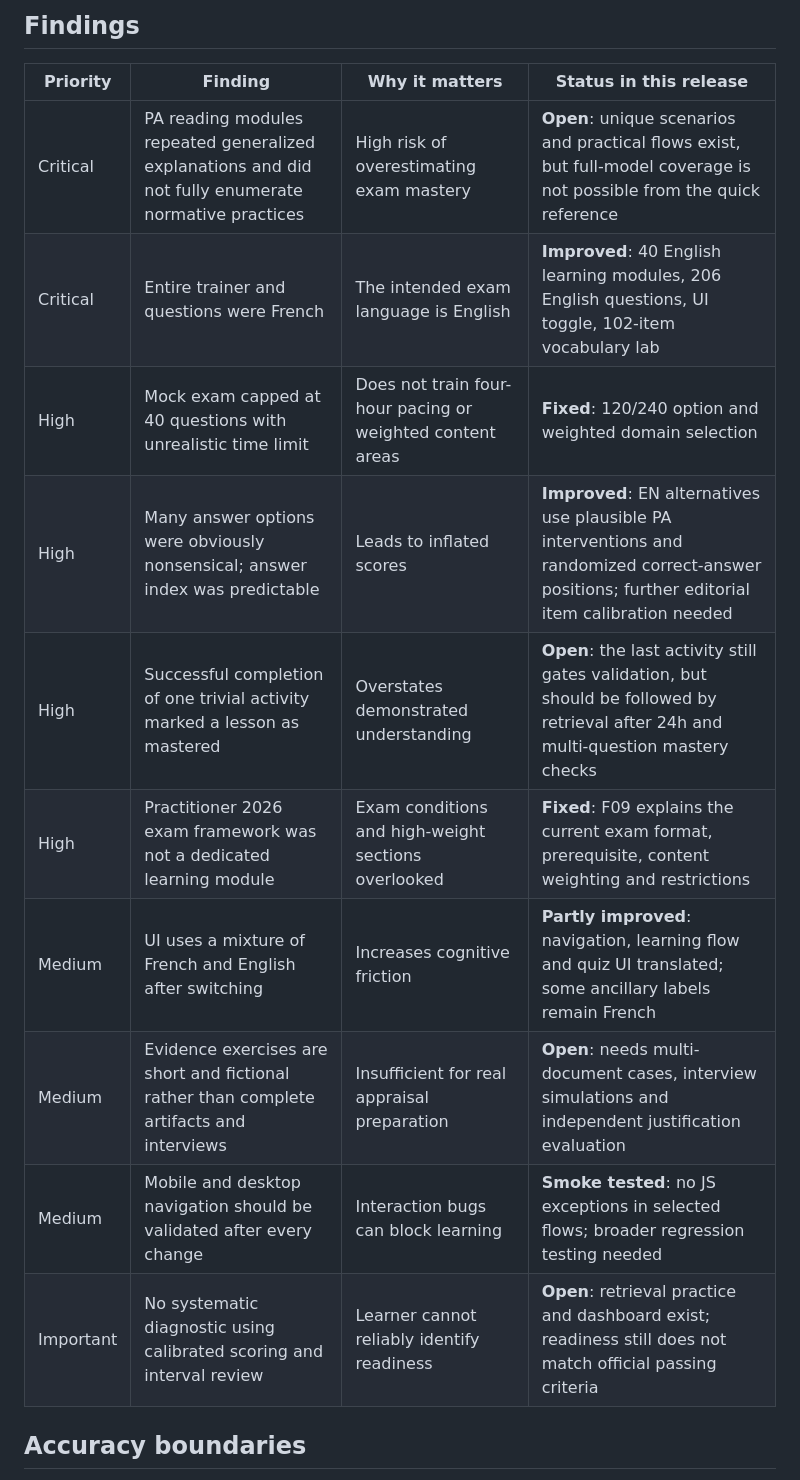
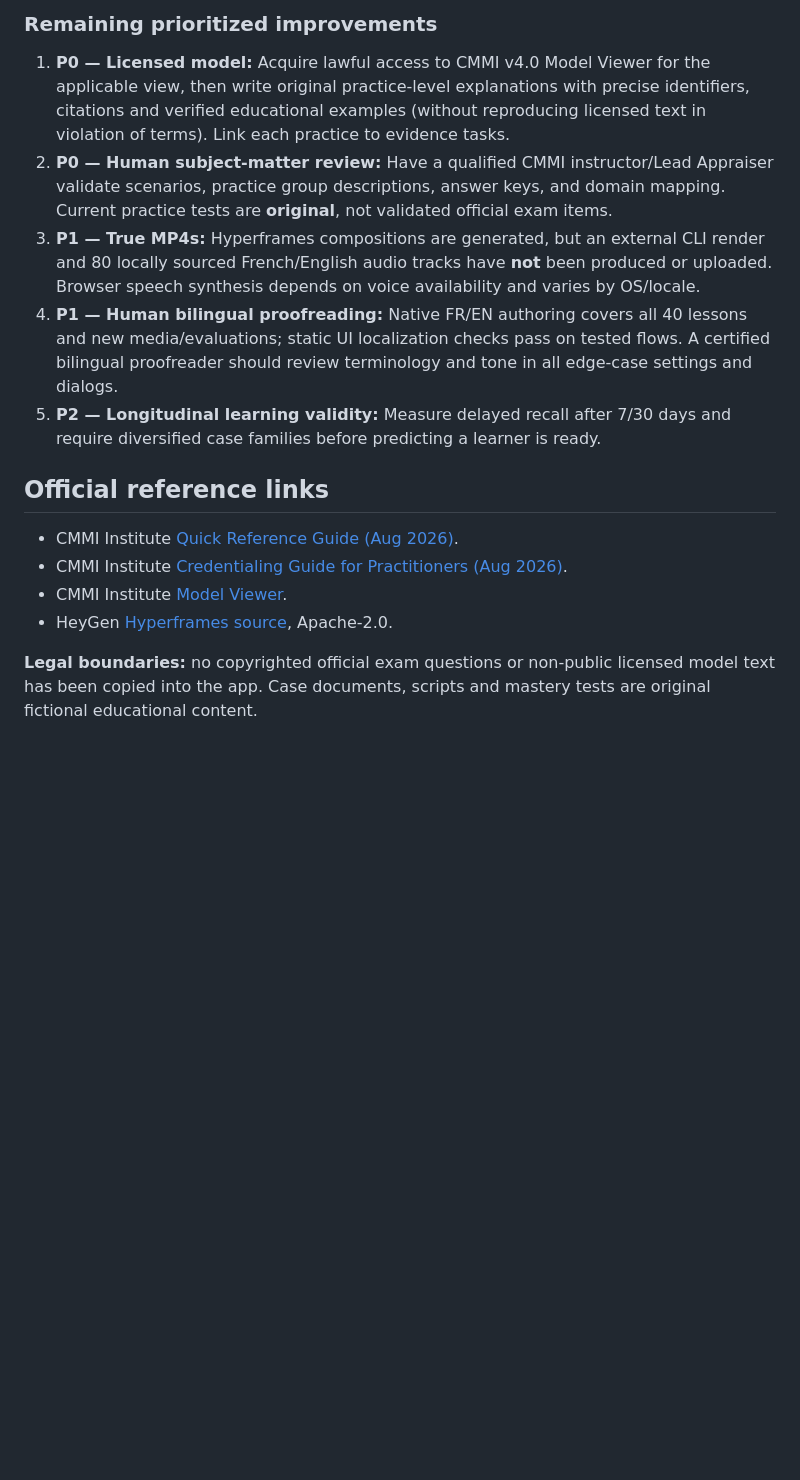
Before and after one commit to laurenkumar/cmmi-trainer, a Markdown page: AUDIT.md, the part around one of its changes. Rendered like a GitHub page; blank space fills up the shorter version.

```diff
--- a/AUDIT.md
+++ b/AUDIT.md
@@ -12,18 +27,16 @@ Review of repository content `index.html`, `app.js`, `app.css` and `data.json`,
 
-## Findings
+### Remaining prioritized improvements
+1. **P0 — Licensed model:** Acquire lawful access to CMMI v4.0 Model Viewer for the applicable view, then write original practice-level explanations with precise identifiers, citations and verified educational examples (without reproducing licensed text in violation of terms). Link each practice to evidence tasks.
+2. **P0 — Human subject-matter review:** Have a qualified CMMI instructor/Lead Appraiser validate scenarios, practice group descriptions, answer keys, and domain mapping. Current practice tests are **original**, not validated official exam items.
+3. **P1 — True MP4s:** Hyperframes compositions are generated, but an external CLI render and 80 locally sourced French/English audio tracks have **not** been produced or uploaded. Browser speech synthesis depends on voice availability and varies by OS/locale.
+4. **P1 — Human bilingual proofreading:** Native FR/EN authoring covers all 40 lessons and new media/evaluations; static UI localization checks pass on tested flows. A certified bilingual proofreader should review terminology and tone in all edge-case settings and dialogs.
+5. **P2 — Longitudinal learning validity:** Measure delayed recall after 7/30 days and require diversified case families before predicting a learner is ready.
 
-| Priority | Finding | Why it matters | Status in this release |
-|---|---|---|---|
-| Critical | PA reading modules repeated generalized explanations and did not fully enumerate normative practices | High risk of overestimating exam mastery | **Open**: unique scenarios and practical flows exist, but full-model coverage is not possible from the quick reference |
-| Critical | Entire trainer and questions were French | The intended exam language is English | **Improved**: 40 English learning modules, 206 English questions, UI toggle, 102-item vocabulary lab |
-| High | Mock exam capped at 40 questions with unrealistic time limit | Does not train four-hour pacing or weighted content areas | **Fixed**: 120/240 option and weighted domain selection |
-| High | Many answer options were obviously nonsensical; answer index was predictable | Leads to inflated scores | **Improved**: EN alternatives use plausible PA interventions and randomized correct-answer positions; further editorial item calibration needed |
-| High | Successful completion of one trivial activity marked a lesson as mastered | Overstates demonstrated understanding | **Open**: the last activity still gates validation, but should be followed by retrieval after 24h and multi-question mastery checks |
-| High | Practitioner 2026 exam framework was not a dedicated learning module | Exam conditions and high-weight sections overlooked | **Fixed**: F09 explains the current exam format, prerequisite, content weighting and restrictions |
-| Medium | UI uses a mixture of French and English after switching | Increases cognitive friction | **Partly improved**: navigation, learning flow and quiz UI translated; some ancillary labels remain French |
-| Medium | Evidence exercises are short and fictional rather than complete artifacts and interviews | Insufficient for real appraisal preparation | **Open**: needs multi-document cases, interview simulations and independent justification evaluation |
-| Medium | Mobile and desktop navigation should be validated after every change | Interaction bugs can block learning | **Smoke tested**: no JS exceptions in selected flows; broader regression testing needed |
-| Important | No systematic diagnostic using calibrated scoring and interval review | Learner cannot reliably identify readiness | **Open**: retrieval practice and dashboard exist; readiness still does not match official passing criteria |
+## Official reference links
+- CMMI Institute [Quick Reference Guide (Aug 2026)](https://cmmiinstitute.com/resource-files/public/cmmi-model-quick-reference-guide).
+- CMMI Institute [Credentialing Guide for Practitioners (Aug 2026)](https://cmmiinstitute.com/resource-files/public/cmmi-model-materials/cmmi-credentialing-guide-for-practitioners).
+- CMMI Institute [Model Viewer](https://www.cmmiinstitute.com/products/cmmi/cmmi-model-viewer).
+- HeyGen [Hyperframes source](https://github.com/heygen-com/hyperframes), Apache-2.0.
 
-## Accuracy boundaries
+**Legal boundaries:** no copyrighted official exam questions or non-public licensed model text has been copied into the app. Case documents, scripts and mastery tests are original fictional educational content.
 
```
Also changed, not shown: other parts of AUDIT.md (+27 -19 lines).
